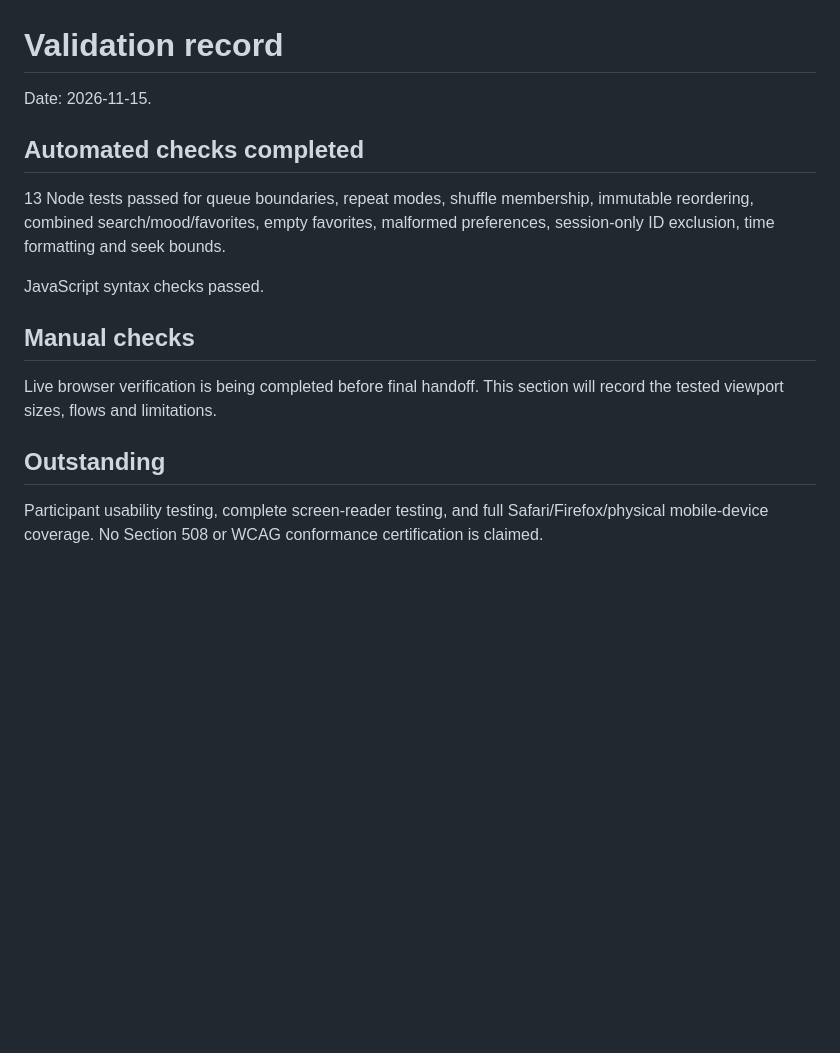
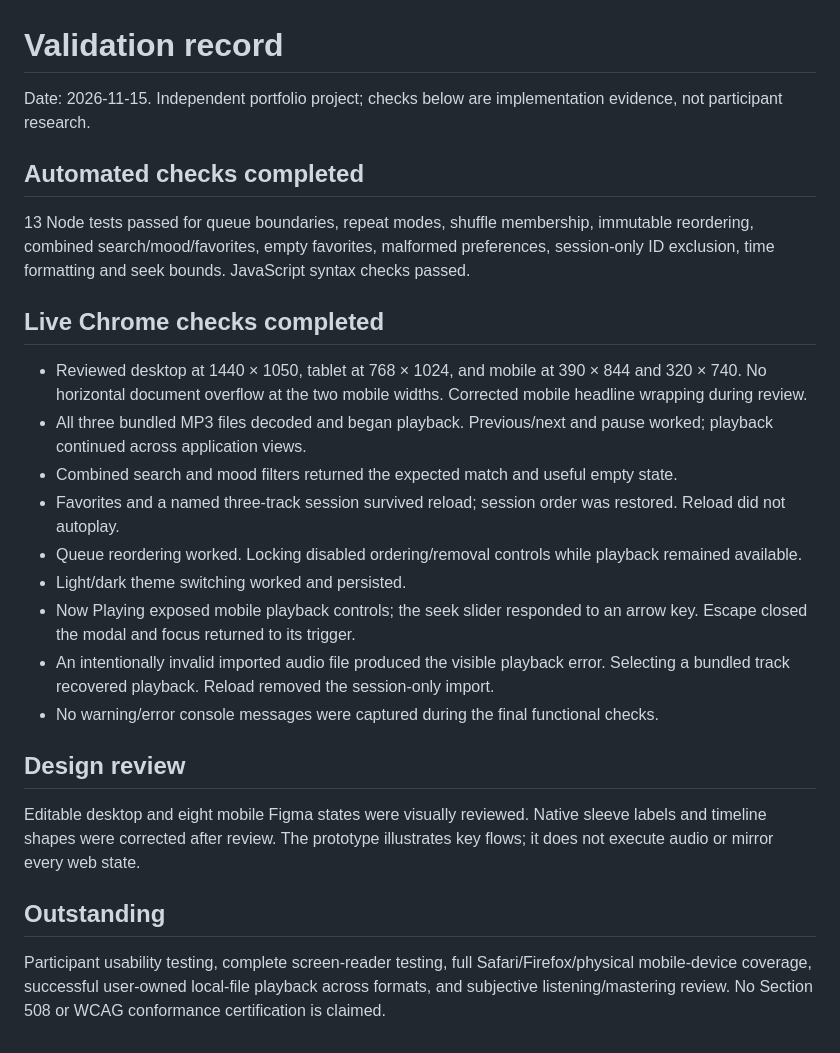
Before and after one commit to dnstroupe/stillroom, a Markdown page: docs/validation.md, the part around the change. Rendered like a GitHub page; blank space fills up the shorter version.

```diff
--- a/docs/validation.md
+++ b/docs/validation.md
@@ -1,17 +1,27 @@
 # Validation record
 
-Date: 2026-11-15.
+Date: 2026-11-15. Independent portfolio project; checks below are implementation evidence, not participant research.
 
 ## Automated checks completed
 
-13 Node tests passed for queue boundaries, repeat modes, shuffle membership, immutable reordering, combined search/mood/favorites, empty favorites, malformed preferences, session-only ID exclusion, time formatting and seek bounds.
+13 Node tests passed for queue boundaries, repeat modes, shuffle membership, immutable reordering, combined search/mood/favorites, empty favorites, malformed preferences, session-only ID exclusion, time formatting and seek bounds. JavaScript syntax checks passed.
 
-JavaScript syntax checks passed.
+## Live Chrome checks completed
 
-## Manual checks
+- Reviewed desktop at 1440 × 1050, tablet at 768 × 1024, and mobile at 390 × 844 and 320 × 740. No horizontal document overflow at the two mobile widths. Corrected mobile headline wrapping during review.
+- All three bundled MP3 files decoded and began playback. Previous/next and pause worked; playback continued across application views.
+- Combined search and mood filters returned the expected match and useful empty state.
+- Favorites and a named three-track session survived reload; session order was restored. Reload did not autoplay.
+- Queue reordering worked. Locking disabled ordering/removal controls while playback remained available.
+- Light/dark theme switching worked and persisted.
+- Now Playing exposed mobile playback controls; the seek slider responded to an arrow key. Escape closed the modal and focus returned to its trigger.
+- An intentionally invalid imported audio file produced the visible playback error. Selecting a bundled track recovered playback. Reload removed the session-only import.
+- No warning/error console messages were captured during the final functional checks.
 
-Live browser verification is being completed before final handoff. This section will record the tested viewport sizes, flows and limitations.
+## Design review
+
+Editable desktop and eight mobile Figma states were visually reviewed. Native sleeve labels and timeline shapes were corrected after review. The prototype illustrates key flows; it does not execute audio or mirror every web state.
 
 ## Outstanding
 
-Participant usability testing, complete screen-reader testing, and full Safari/Firefox/physical mobile-device coverage. No Section 508 or WCAG conformance certification is claimed.
+Participant usability testing, complete screen-reader testing, full Safari/Firefox/physical mobile-device coverage, successful user-owned local-file playback across formats, and subjective listening/mastering review. No Section 508 or WCAG conformance certification is claimed.
```
Also changed, not shown: README.md (+1 -1 lines), docs/stillroom-desktop.jpg (added), docs/stillroom-mobile.jpg (added).
